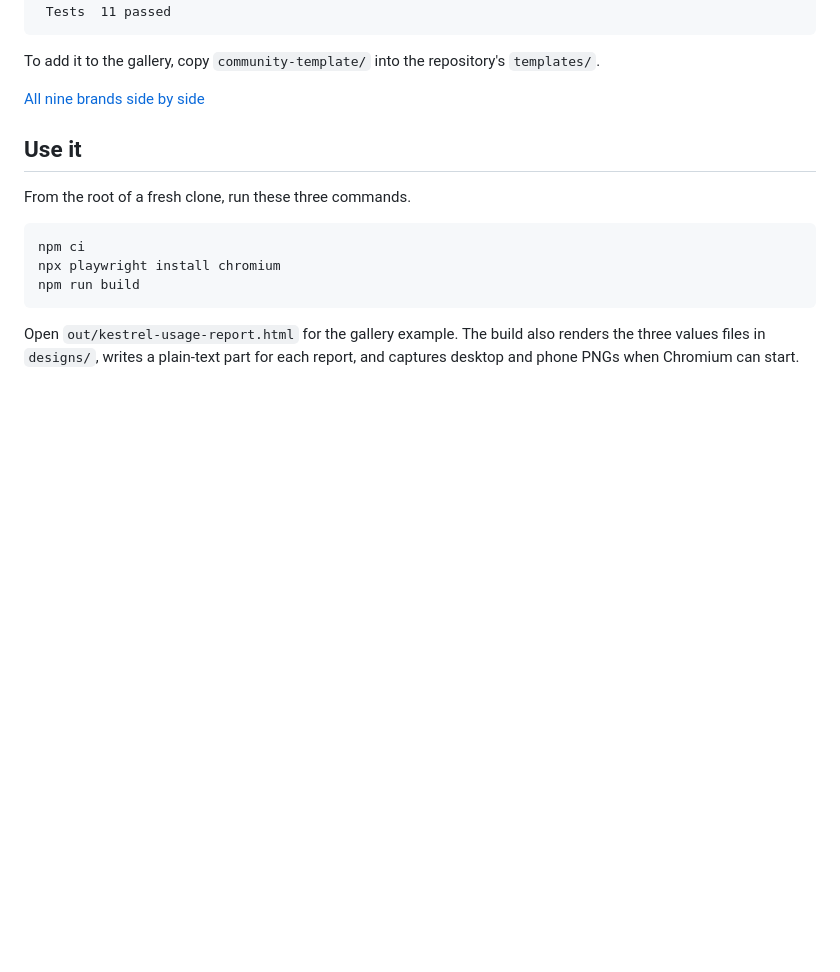
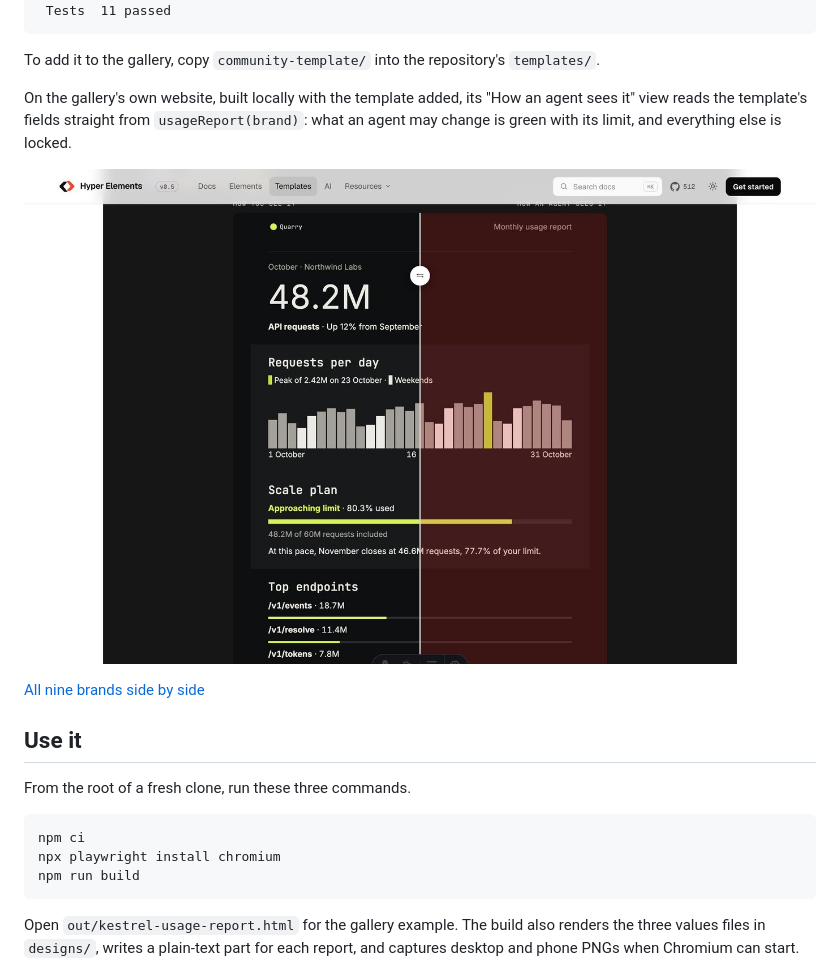
Before and after one commit to adityasarade/hyper-elements-usage-email, a Markdown page: README.md, the part around the change. GitHub-like rendering; pictures changed too: docs/official-agent-view.jpg (added); blank space fills up the shorter version.

Commit message:
README: the template in the official gallery, and the studio in motion

````diff
--- a/README.md
+++ b/README.md
@@ -27,6 +27,10 @@ $ bash scripts/verify-in-gallery.sh
 ```
 
 To add it to the gallery, copy `community-template/` into the repository's `templates/`.
+
+On the gallery's own website, built locally with the template added, its "How an agent sees it" view reads the template's fields straight from `usageReport(brand)`: what an agent may change is green with its limit, and everything else is locked.
+
+![The template's page on the Hyper Elements website, with the agent view: each field outlined in green with its limit, the rest locked.](docs/official-agent-view.jpg)
 
 [All nine brands side by side](docs/em-nine-brands.jpg)
 
````
